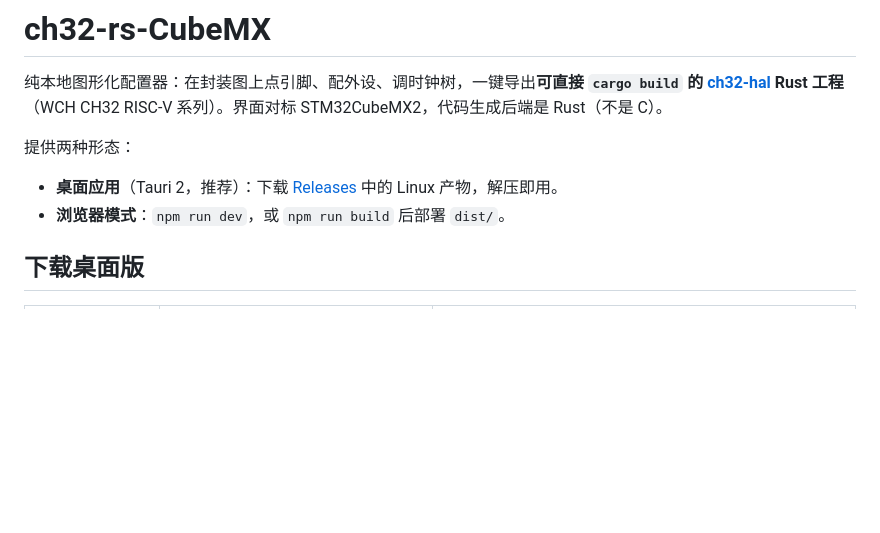
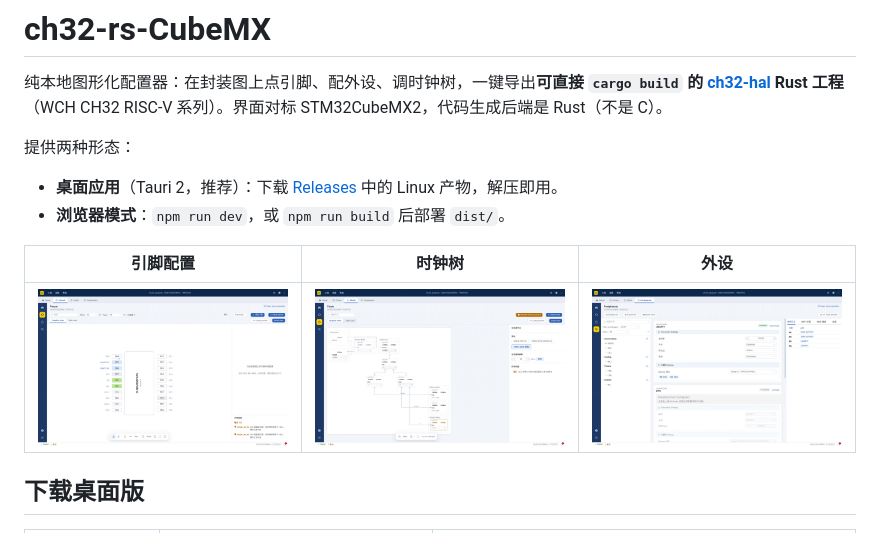
Before and after one commit to 3808000/ch32-rs-cubemx, a Markdown page: README.md, the part around the change. Rendered like a GitHub page; pictures changed too: docs/images/clock.png (added), docs/images/peripherals.png (added), docs/images/pinout.png (added); blank space fills up the shorter version.

Commit message:
docs: README 截图与桌面端 Cargo.lock

```diff
--- a/README.md
+++ b/README.md
@@ -6,6 +6,10 @@
 
 - **桌面应用**（Tauri 2，推荐）：下载 [Releases](https://github.com/3808000/ch32-rs-cubemx/releases) 中的 Linux 产物，解压即用。
 - **浏览器模式**：`npm run dev`，或 `npm run build` 后部署 `dist/`。
+
+| 引脚配置 | 时钟树 | 外设 |
+|---|---|---|
+| ![](docs/images/pinout.png) | ![](docs/images/clock.png) | ![](docs/images/peripherals.png) |
 
 ## 下载桌面版
 
```
Also changed, not shown: 1 other file.
